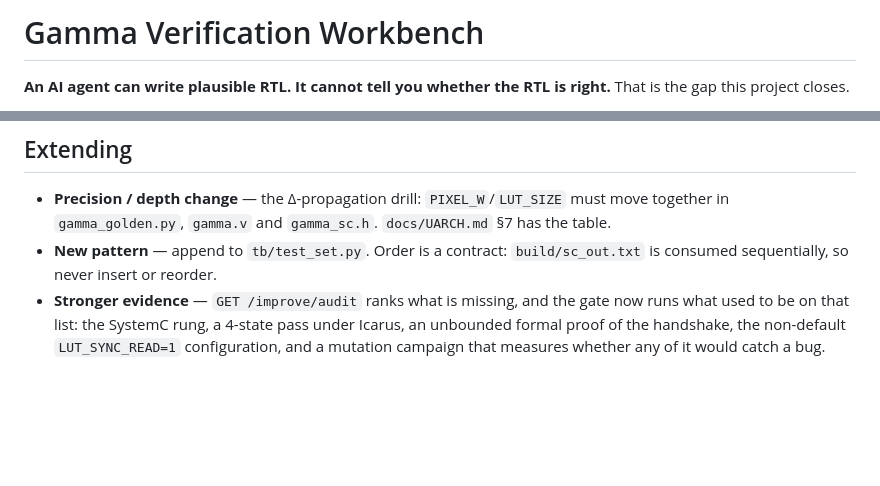
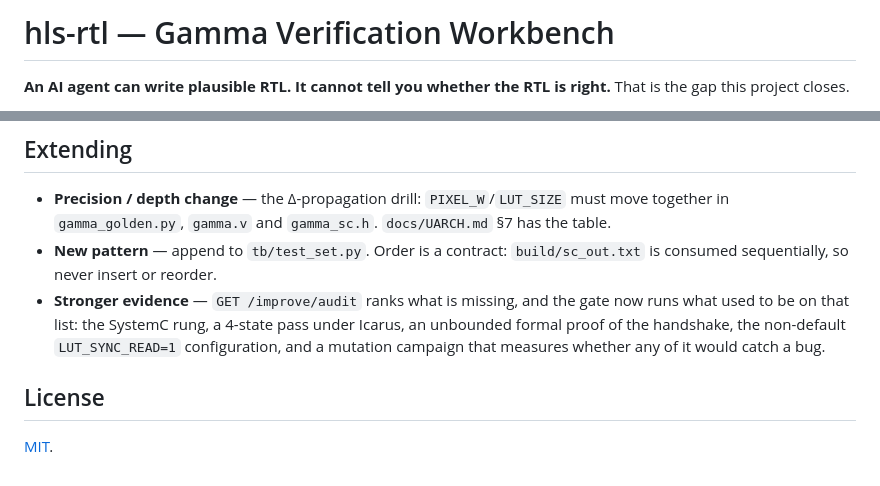
Before and after one commit to kos2001/hls-rtl, a Markdown page: README.md, 2 parts joined by grey strips. GitHub-like rendering; blank space fills up the shorter version.

```diff
--- a/README.md
+++ b/README.md
@@ -1,4 +1,4 @@
-# Gamma Verification Workbench
+# hls-rtl — Gamma Verification Workbench
 
 **An AI agent can write plausible RTL. It cannot tell you whether the RTL is
 right.** That is the gap this project closes.
@@ -147,3 +186,7 @@ evidence, not a pass.
   under Icarus, an unbounded formal proof of the handshake, the non-default
   `LUT_SYNC_READ=1` configuration, and a mutation campaign that measures whether
   any of it would catch a bug.
+
+## License
+
+[MIT](LICENSE).
```
Also changed, not shown: other parts of README.md (+39 -0 lines), docs/img/quality.png (added), docs/img/schematic.png (added), docs/img/scoreboard.png (added), docs/img/workbench-overview.png (added).
